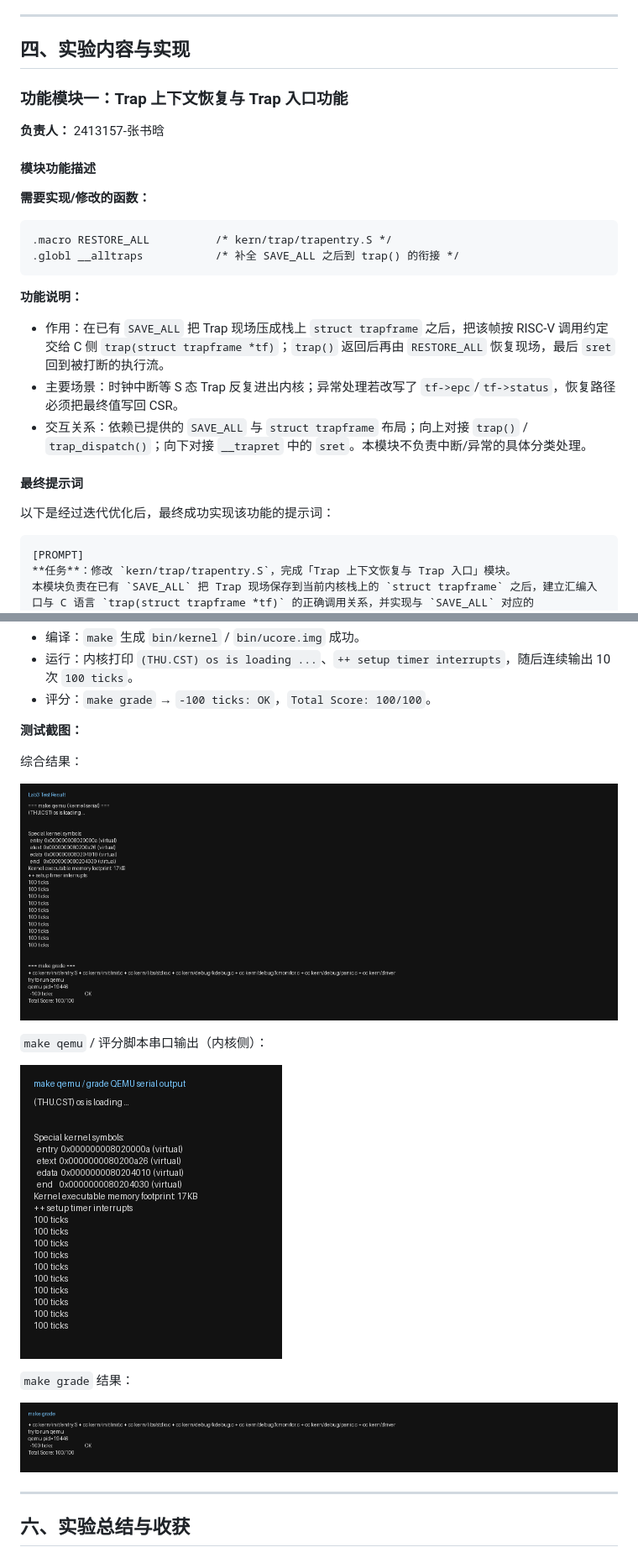
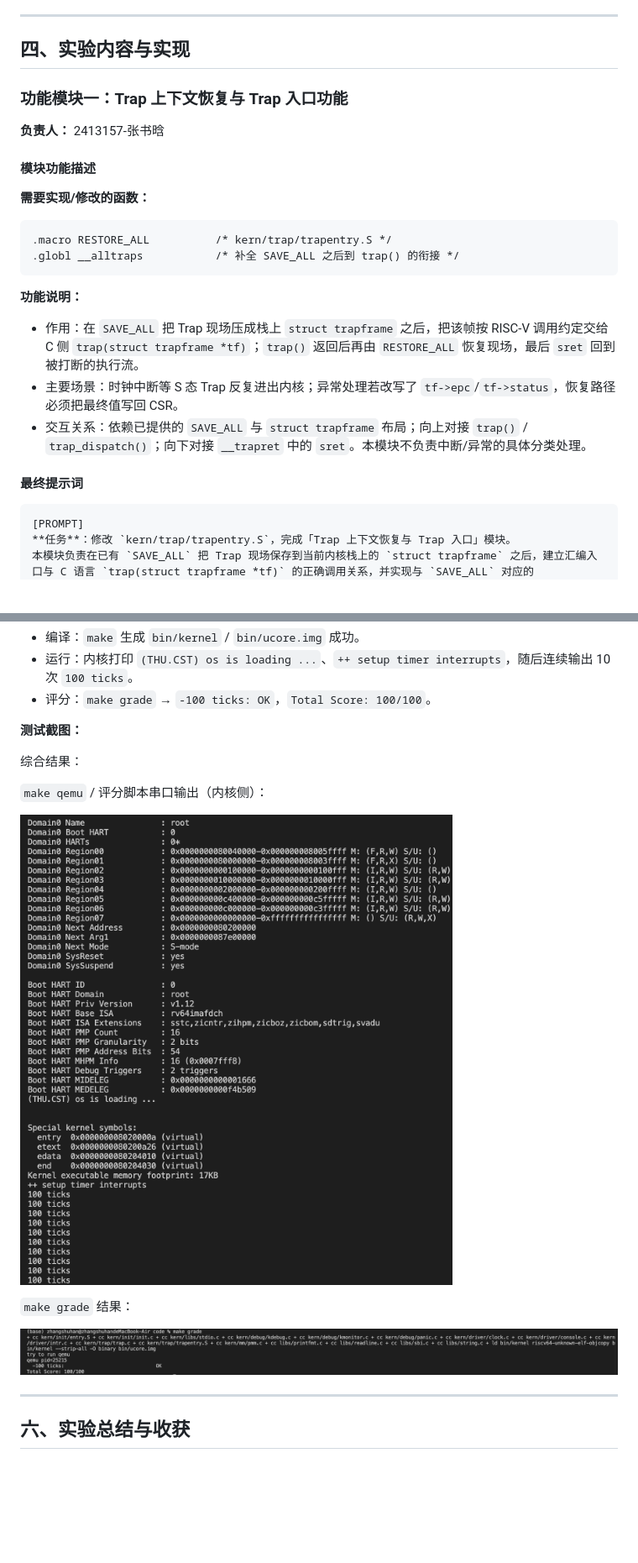
Before and after one commit to ZSH0608/OS, a Markdown page: report/report.md, 2 parts joined by grey strips. Shown at 84% size. Rendered like a GitHub page; pictures changed too: report/images/make_grade.png, report/images/make_qemu.png; blank space fills up the shorter version.

`````diff
--- a/report/report.md
+++ b/report/report.md
@@ -71,11 +71,6 @@
 
 ## 四、实验内容与实现
 
-<!--
-说明：本部分按照 exercises 文档中的练习顺序组织
-每个功能模块或者练习中可能包含多项任务，请根据实际情况调整
--->
-
 ### 功能模块一：Trap 上下文恢复与 Trap 入口功能
 
 **负责人：** 2413157-张书晗
@@ -91,13 +86,11 @@
 
 **功能说明：**
 
-- 作用：在已有 `SAVE_ALL` 把 Trap 现场压成栈上 `struct trapframe` 之后，把该帧按 RISC-V 调用约定交给 C 侧 `trap(struct trapframe *tf)`；`trap()` 返回后再由 `RESTORE_ALL` 恢复现场，最后 `sret` 回到被打断的执行流。
+- 作用：在 `SAVE_ALL` 把 Trap 现场压成栈上 `struct trapframe` 之后，把该帧按 RISC-V 调用约定交给 C 侧 `trap(struct trapframe *tf)`；`trap()` 返回后再由 `RESTORE_ALL` 恢复现场，最后 `sret` 回到被打断的执行流。
 - 主要场景：时钟中断等 S 态 Trap 反复进出内核；异常处理若改写了 `tf->epc`/`tf->status`，恢复路径必须把最终值写回 CSR。
 - 交互关系：依赖已提供的 `SAVE_ALL` 与 `struct trapframe` 布局；向上对接 `trap()` / `trap_dispatch()`；向下对接 `__trapret` 中的 `sret`。本模块不负责中断/异常的具体分类处理。
 
 #### 最终提示词
-
-以下是经过迭代优化后，最终成功实现该功能的提示词：
 
 ````markdown
 [PROMPT]
@@ -240,8 +218,6 @@ void trap(struct trapframe *tf);
 **测试截图：**
 
 综合结果：
-
-![测试结果截图](./images/test_result.png)
 
 `make qemu` / 评分脚本串口输出（内核侧）：
 
`````
Also changed, not shown: other parts of report/report.md (+9 -24 lines), 1 other file.
